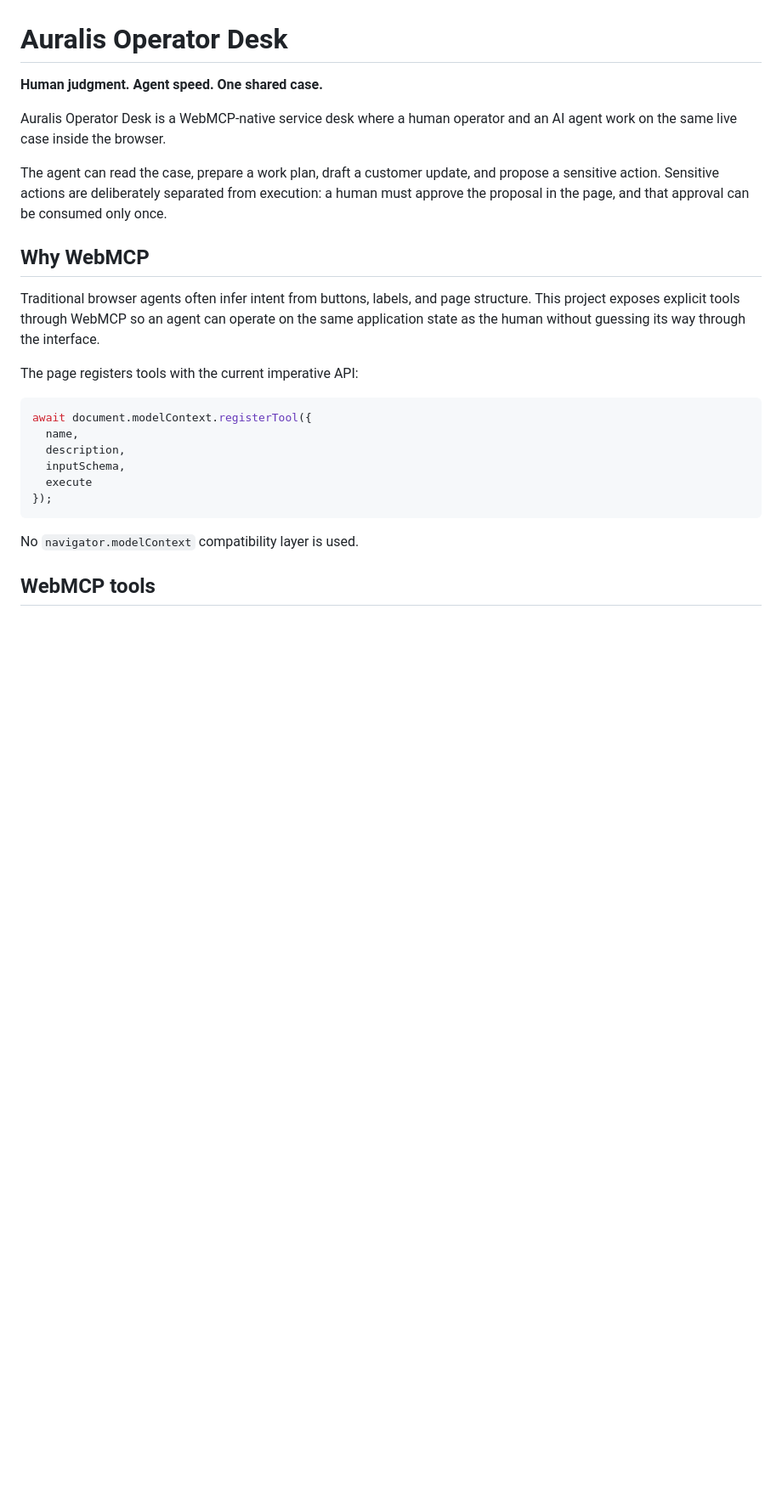
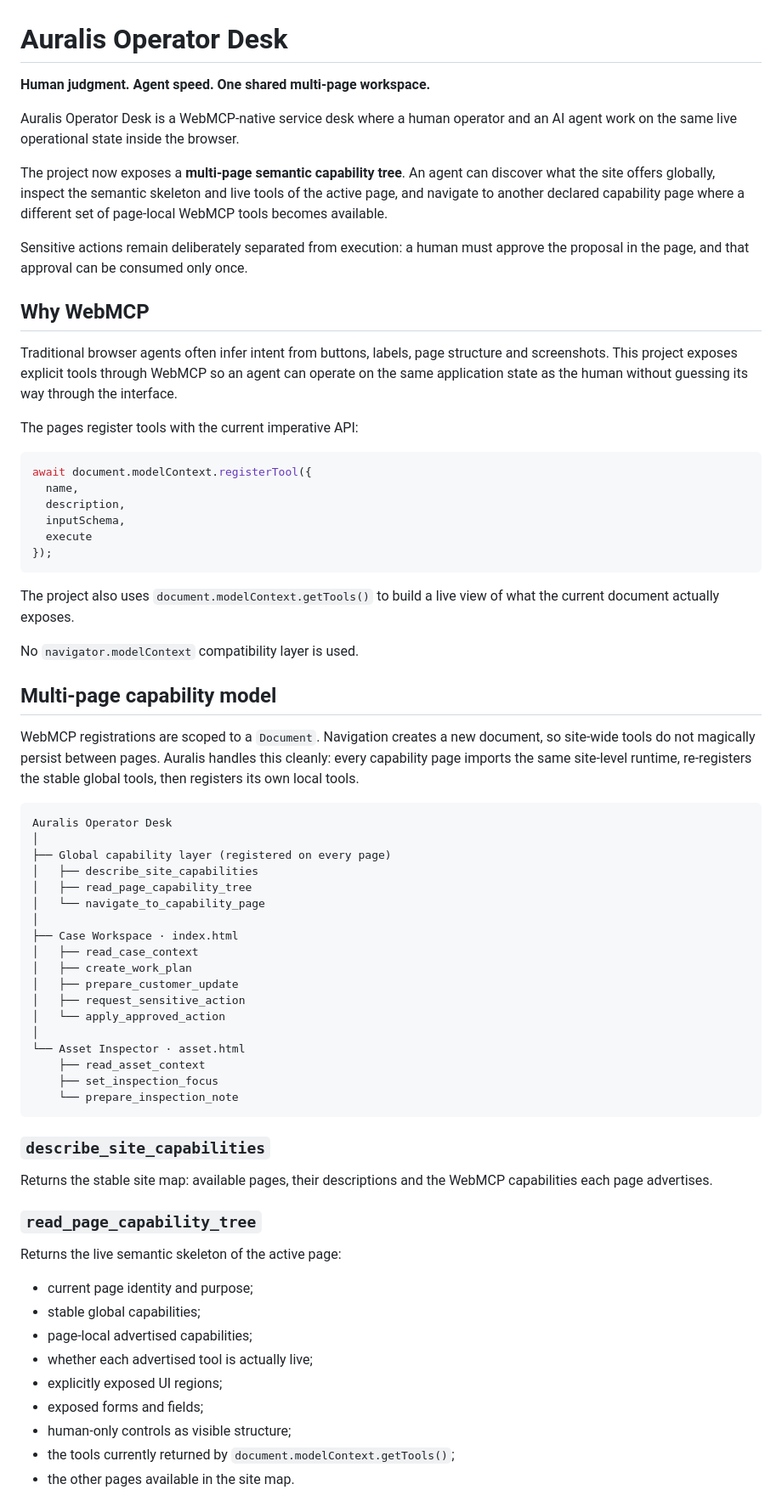
Before and after one commit to dajarony/WebMCP, a Markdown page: README.md, the part around one of its changes. Shown at 85% size. Rendered like a GitHub page; blank space fills up the shorter version.

Commit message:
docs: explain multi-page semantic capability tree

````diff
--- a/README.md
+++ b/README.md
@@ -1,16 +1,18 @@
 # Auralis Operator Desk
 
-**Human judgment. Agent speed. One shared case.**
+**Human judgment. Agent speed. One shared multi-page workspace.**
 
-Auralis Operator Desk is a WebMCP-native service desk where a human operator and an AI agent work on the same live case inside the browser.
+Auralis Operator Desk is a WebMCP-native service desk where a human operator and an AI agent work on the same live operational state inside the browser.
 
-The agent can read the case, prepare a work plan, draft a customer update, and propose a sensitive action. Sensitive actions are deliberately separated from execution: a human must approve the proposal in the page, and that approval can be consumed only once.
+The project now exposes a **multi-page semantic capability tree**. An agent can discover what the site offers globally, inspect the semantic skeleton and live tools of the active page, and navigate to another declared capability page where a different set of page-local WebMCP tools becomes available.
+
+Sensitive actions remain deliberately separated from execution: a human must approve the proposal in the page, and that approval can be consumed only once.
 
 ## Why WebMCP
 
-Traditional browser agents often infer intent from buttons, labels, and page structure. This project exposes explicit tools through WebMCP so an agent can operate on the same application state as the human without guessing its way through the interface.
+Traditional browser agents often infer intent from buttons, labels, page structure and screenshots. This project exposes explicit tools through WebMCP so an agent can operate on the same application state as the human without guessing its way through the interface.
 
-The page registers tools with the current imperative API:
+The pages register tools with the current imperative API:
 
 ```js
 await document.modelContext.registerTool({
@@ -21,6 +23,50 @@ await document.modelContext.registerTool({
 });
 ```
 
+The project also uses `document.modelContext.getTools()` to build a live view of what the current document actually exposes.
+
 No `navigator.modelContext` compatibility layer is used.
 
-## WebMCP tools
+## Multi-page capability model
+
+WebMCP registrations are scoped to a `Document`. Navigation creates a new document, so site-wide tools do not magically persist between pages. Auralis handles this cleanly: every capability page imports the same site-level runtime, re-registers the stable global tools, then registers its own local tools.
+
+```text
+Auralis Operator Desk
+│
+├── Global capability layer (registered on every page)
+│   ├── describe_site_capabilities
+│   ├── read_page_capability_tree
+│   └── navigate_to_capability_page
+│
+├── Case Workspace · index.html
+│   ├── read_case_context
+│   ├── create_work_plan
+│   ├── prepare_customer_update
+│   ├── request_sensitive_action
+│   └── apply_approved_action
+│
+└── Asset Inspector · asset.html
+    ├── read_asset_context
+    ├── set_inspection_focus
+    └── prepare_inspection_note
+```
+
+### `describe_site_capabilities`
+
+Returns the stable site map: available pages, their descriptions and the WebMCP capabilities each page advertises.
+
+### `read_page_capability_tree`
+
+Returns the live semantic skeleton of the active page:
+
+- current page identity and purpose;
+- stable global capabilities;
+- page-local advertised capabilities;
+- whether each advertised tool is actually live;
+- explicitly exposed UI regions;
+- exposed forms and fields;
+- human-only controls as visible structure;
+- the tools currently returned by `document.modelContext.getTools()`;
+- the other pages available in the site map.
+
````
Also changed, not shown: other parts of README.md (+54 -16 lines).
